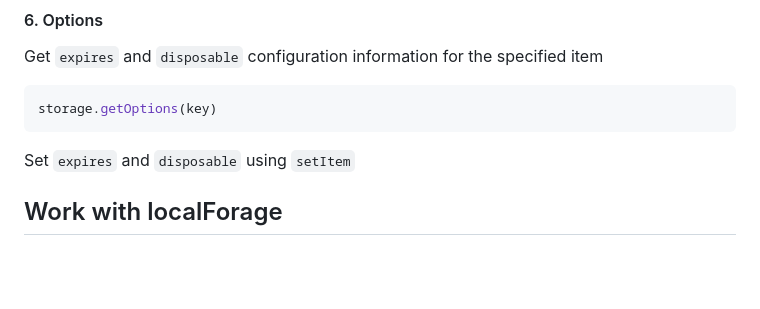
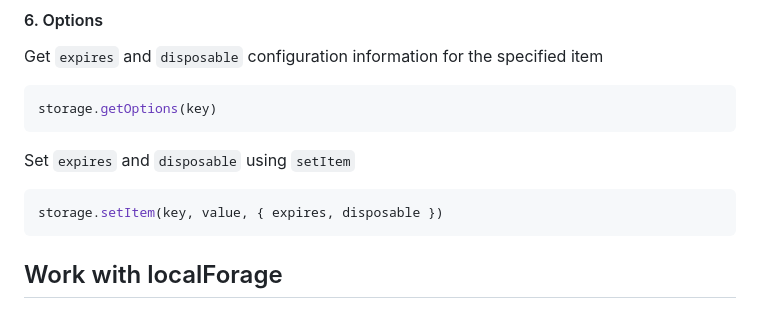
Before and after one commit to KID-joker/stokado, a Markdown page: README.md, the part around the change. GitHub-like rendering; blank space fills up the shorter version.

Commit message:
docs: setOptions

````diff
--- a/README.md
+++ b/README.md
@@ -155,6 +155,10 @@ storage.getOptions(key)
 
 Set `expires` and `disposable` using `setItem`
 
+```js
+storage.setItem(key, value, { expires, disposable })
+```
+
 ## Work with localForage
 
 `localForage` provides the same API as `localStorage`, it can be used in conjunction with `stokado`.
````
